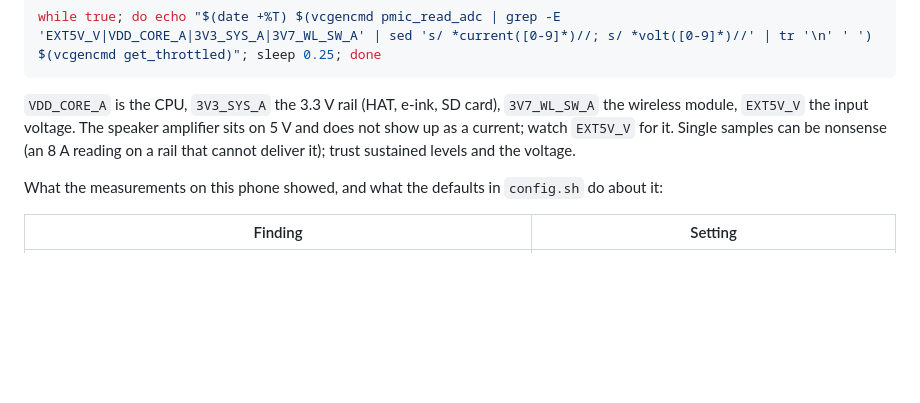
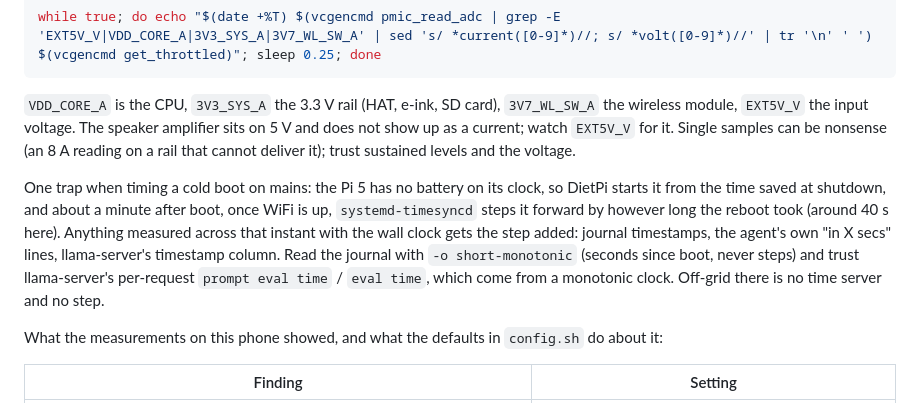
Before and after one commit to Rensvandeschoot/Outdoor-GPT, a Markdown page: README.md, the part around the change. Drawn GitHub-style; blank space fills up the shorter version.

Commit message:
README: note the NTP clock step when timing a cold boot
On mains, systemd-timesyncd steps the clock forward by the reboot
duration about a minute after boot; wall-clock timings across that
instant (journal, the agent's "in X secs", llama's timestamp column)
pick up the step. Use journalctl -o short-monotonic.

Co-Authored-By: Claude Fable 5.1 <noreply@anthropic.com>

```diff
--- a/README.md
+++ b/README.md
@@ -423,6 +423,8 @@ while true; do echo "$(date +%T) $(vcgencmd pmic_read_adc | grep -E 'EXT5V_V|VDD
 
 `VDD_CORE_A` is the CPU, `3V3_SYS_A` the 3.3 V rail (HAT, e-ink, SD card), `3V7_WL_SW_A` the wireless module, `EXT5V_V` the input voltage. The speaker amplifier sits on 5 V and does not show up as a current; watch `EXT5V_V` for it. Single samples can be nonsense (an 8 A reading on a rail that cannot deliver it); trust sustained levels and the voltage.
 
+One trap when timing a cold boot on mains: the Pi 5 has no battery on its clock, so DietPi starts it from the time saved at shutdown, and about a minute after boot, once WiFi is up, `systemd-timesyncd` steps it forward by however long the reboot took (around 40 s here). Anything measured across that instant with the wall clock gets the step added: journal timestamps, the agent's own "in X secs" lines, llama-server's timestamp column. Read the journal with `-o short-monotonic` (seconds since boot, never steps) and trust llama-server's per-request `prompt eval time` / `eval time`, which come from a monotonic clock. Off-grid there is no time server and no step.
+
 What the measurements on this phone showed, and what the defaults in `config.sh` do about it:
 
 | Finding | Setting |
```
